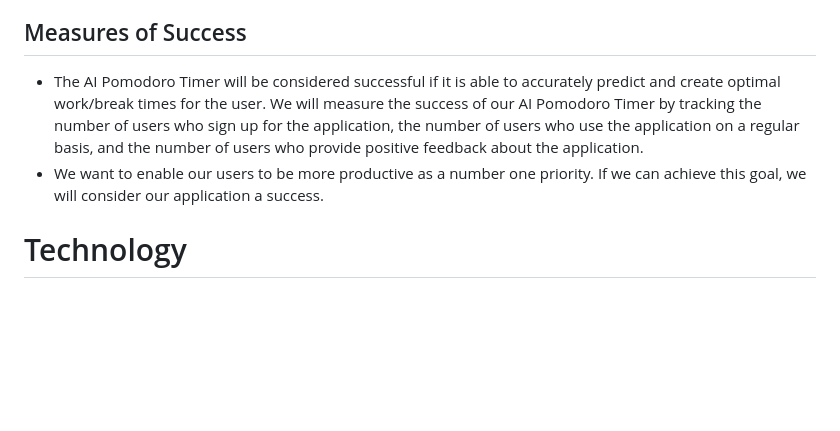
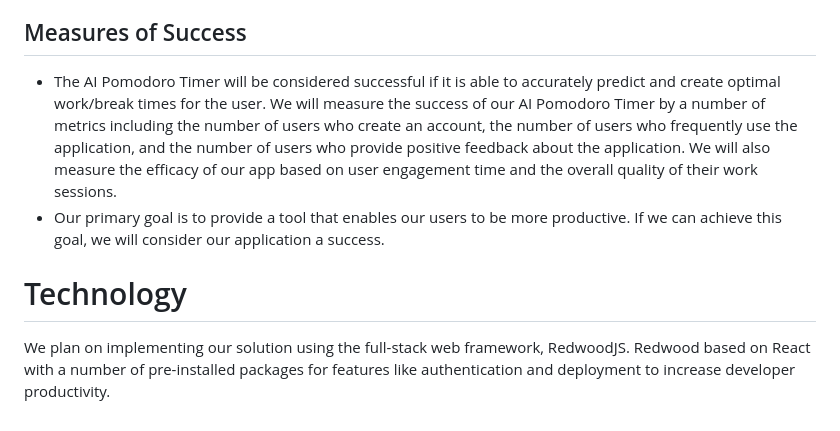
Before and after one commit to AIPomodoro/AIPomodoro, a Markdown page: README.md, the part around the change. Drawn GitHub-style; blank space fills up the shorter version.

Commit message:
adding technology to proposal

```diff
--- a/README.md
+++ b/README.md
@@ -27,7 +27,9 @@
 - A consumer would benefit from using our AI Pomodoro Timer because they will be able to manage their time more efficiently and stay focused/motivated during work sessions.
 
 ## Measures of Success
-- The AI Pomodoro Timer will be considered successful if it is able to accurately predict and create optimal work/break times for the user. We will measure the success of our AI Pomodoro Timer by tracking the number of users who sign up for the application, the number of users who use the application on a regular basis, and the number of users who provide positive feedback about the application.
-- We want to enable our users to be more productive as a number one priority. If we can achieve this goal, we will consider our application a success.
+- The AI Pomodoro Timer will be considered successful if it is able to accurately predict and create optimal work/break times for the user. We will measure the success of our AI Pomodoro Timer by a number of metrics including the number of users who create an account, the number of users who frequently use the application, and the number of users who provide positive feedback about the application. We will also measure the efficacy of our app based on user engagement time and the overall quality of their work sessions.
+- Our primary goal is to provide a tool that enables our users to be more productive. If we can achieve this goal, we will consider our application a success.
 
 # Technology
+
+We plan on implementing our solution using the full-stack web framework, RedwoodJS. Redwood based on React with a number of pre-installed packages for features like authentication and deployment to increase developer productivity.
```
